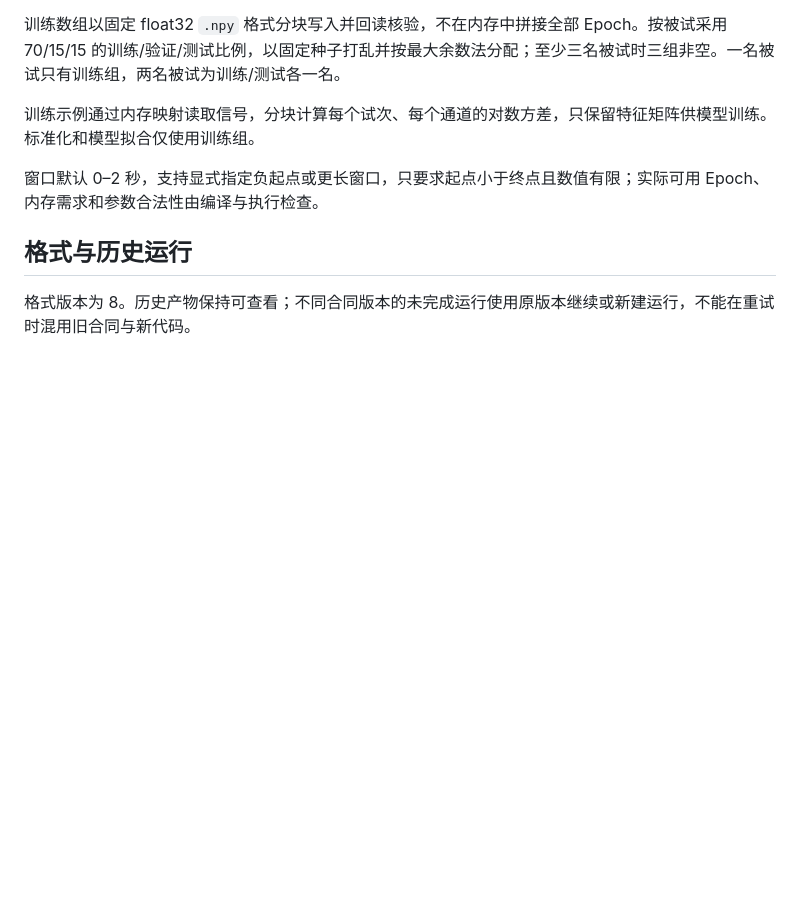
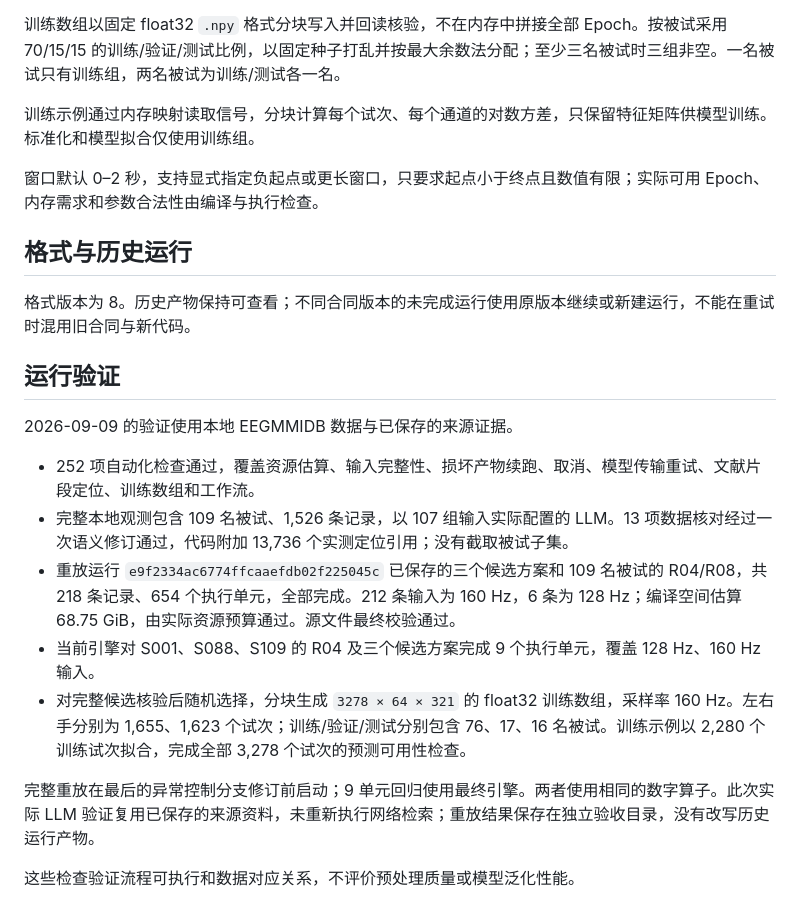
Before and after one commit to onford/BrainAgent, a Markdown page: docs/runtime-scaling.md, the part around the change. GitHub-like rendering; blank space fills up the shorter version.

Commit message:
Document real-scale preprocessing and training acceptance

```diff
--- a/docs/runtime-scaling.md
+++ b/docs/runtime-scaling.md
@@ -37,3 +37,17 @@ Web 工作流报告已完成/总执行单元，进度轮询只读取聚合状态
 ## 格式与历史运行
 
 格式版本为 8。历史产物保持可查看；不同合同版本的未完成运行使用原版本继续或新建运行，不能在重试时混用旧合同与新代码。
+
+## 运行验证
+
+2026-09-09 的验证使用本地 EEGMMIDB 数据与已保存的来源证据。
+
+- 252 项自动化检查通过，覆盖资源估算、输入完整性、损坏产物续跑、取消、模型传输重试、文献片段定位、训练数组和工作流。
+- 完整本地观测包含 109 名被试、1,526 条记录，以 107 组输入实际配置的 LLM。13 项数据核对经过一次语义修订通过，代码附加 13,736 个实测定位引用；没有截取被试子集。
+- 重放运行 `e9f2334ac6774ffcaaefdb02f225045c` 已保存的三个候选方案和 109 名被试的 R04/R08，共 218 条记录、654 个执行单元，全部完成。212 条输入为 160 Hz，6 条为 128 Hz；编译空间估算 68.75 GiB，由实际资源预算通过。源文件最终校验通过。
+- 当前引擎对 S001、S088、S109 的 R04 及三个候选方案完成 9 个执行单元，覆盖 128 Hz、160 Hz 输入。
+- 对完整候选核验后随机选择，分块生成 `3278 × 64 × 321` 的 float32 训练数组，采样率 160 Hz。左右手分别为 1,655、1,623 个试次；训练/验证/测试分别包含 76、17、16 名被试。训练示例以 2,280 个训练试次拟合，完成全部 3,278 个试次的预测可用性检查。
+
+完整重放在最后的异常控制分支修订前启动；9 单元回归使用最终引擎。两者使用相同的数字算子。此次实际 LLM 验证复用已保存的来源资料，未重新执行网络检索；重放结果保存在独立验收目录，没有改写历史运行产物。
+
+这些检查验证流程可执行和数据对应关系，不评价预处理质量或模型泛化性能。
```
